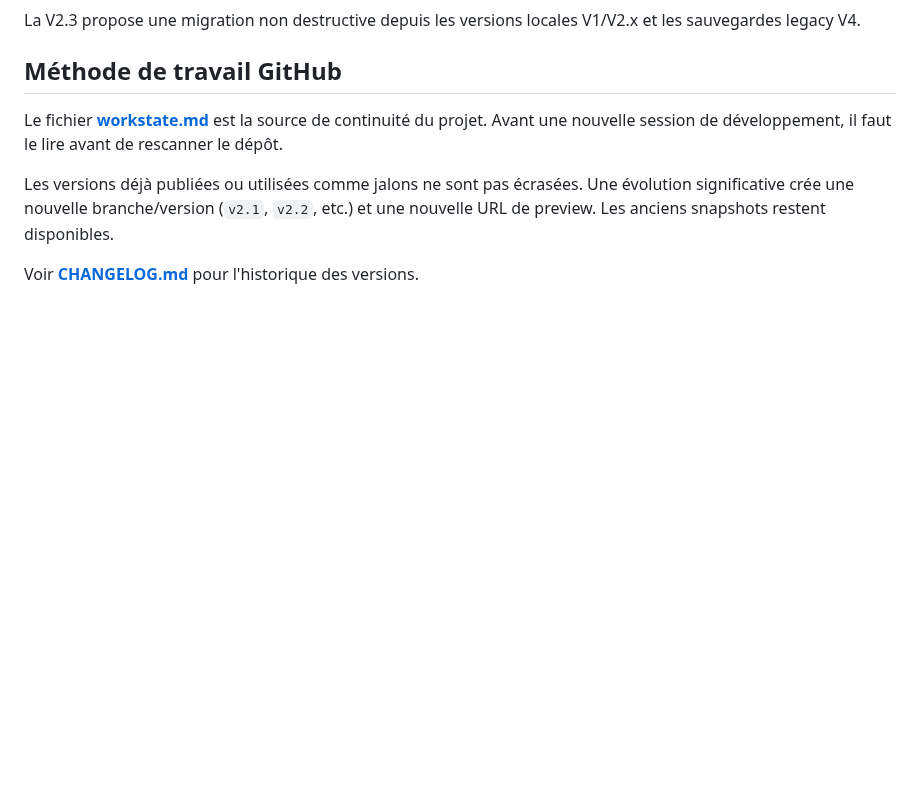
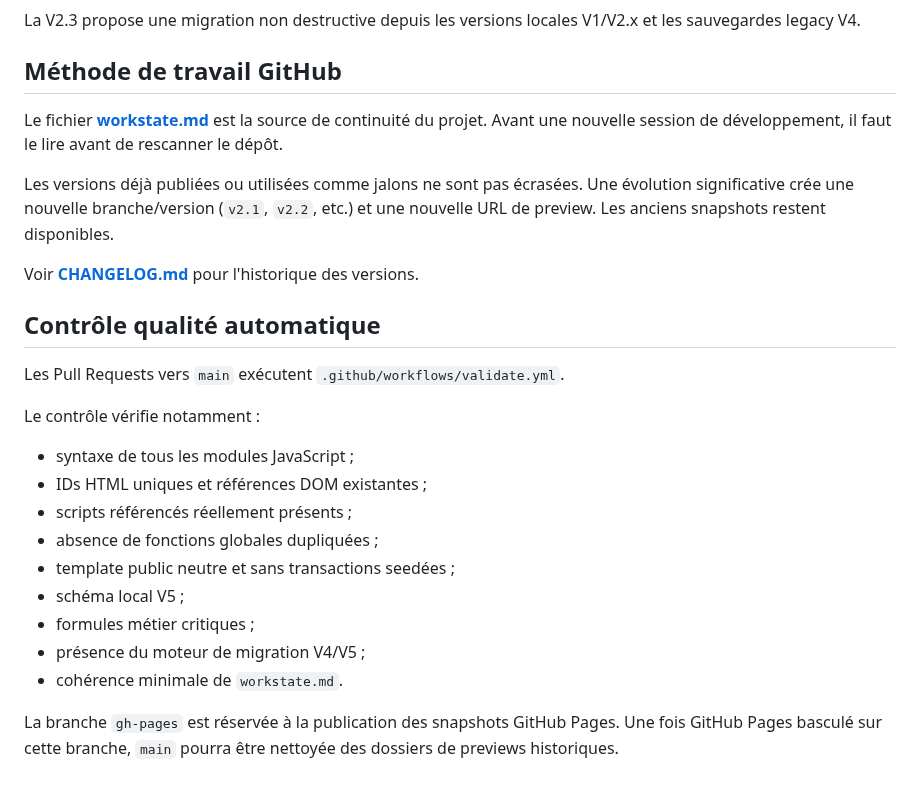
Before and after one commit to nishiosxn/budget-app, a Markdown page: README.md, the part around the change. GitHub-like rendering; blank space fills up the shorter version.

Commit message:
Docs: describe CI and gh-pages workflow

```diff
--- a/README.md
+++ b/README.md
@@ -74,3 +74,21 @@ Le fichier **[workstate.md](workstate.md)** est la source de continuité du proj
 Les versions déjà publiées ou utilisées comme jalons ne sont pas écrasées. Une évolution significative crée une nouvelle branche/version (`v2.1`, `v2.2`, etc.) et une nouvelle URL de preview. Les anciens snapshots restent disponibles.
 
 Voir **[CHANGELOG.md](CHANGELOG.md)** pour l'historique des versions.
+
+
+## Contrôle qualité automatique
+
+Les Pull Requests vers `main` exécutent `.github/workflows/validate.yml`.
+
+Le contrôle vérifie notamment :
+- syntaxe de tous les modules JavaScript ;
+- IDs HTML uniques et références DOM existantes ;
+- scripts référencés réellement présents ;
+- absence de fonctions globales dupliquées ;
+- template public neutre et sans transactions seedées ;
+- schéma local V5 ;
+- formules métier critiques ;
+- présence du moteur de migration V4/V5 ;
+- cohérence minimale de `workstate.md`.
+
+La branche `gh-pages` est réservée à la publication des snapshots GitHub Pages. Une fois GitHub Pages basculé sur cette branche, `main` pourra être nettoyée des dossiers de previews historiques.
```
